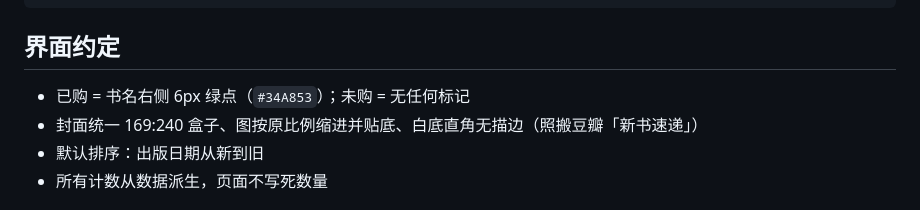
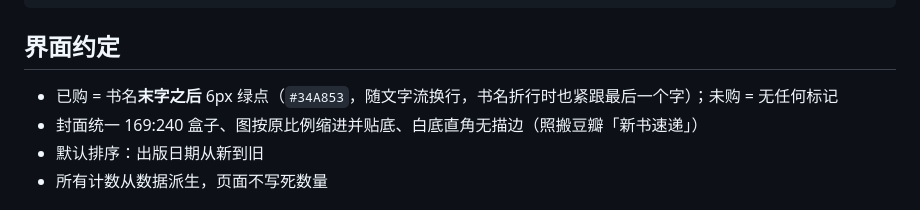
Before and after one commit to Sunyh-gi/book-catalog, a Markdown page: README.md, the part around the change. GitHub-like rendering.

Commit message:
chore: 同步图书管理平台 [update README.md]

```diff
--- a/README.md
+++ b/README.md
@@ -88,7 +88,7 @@ _gh_push.js               # 把本地文件同步到本仓库（GitHub Contents
 
 ## 界面约定
 
-- 已购 = 书名右侧 6px 绿点（`#34A853`）；未购 = 无任何标记
+- 已购 = 书名**末字之后** 6px 绿点（`#34A853`，随文字流换行，书名折行时也紧跟最后一个字）；未购 = 无任何标记
 - 封面统一 169:240 盒子、图按原比例缩进并贴底、白底直角无描边（照搬豆瓣「新书速递」）
 - 默认排序：出版日期从新到旧
 - 所有计数从数据派生，页面不写死数量
```
